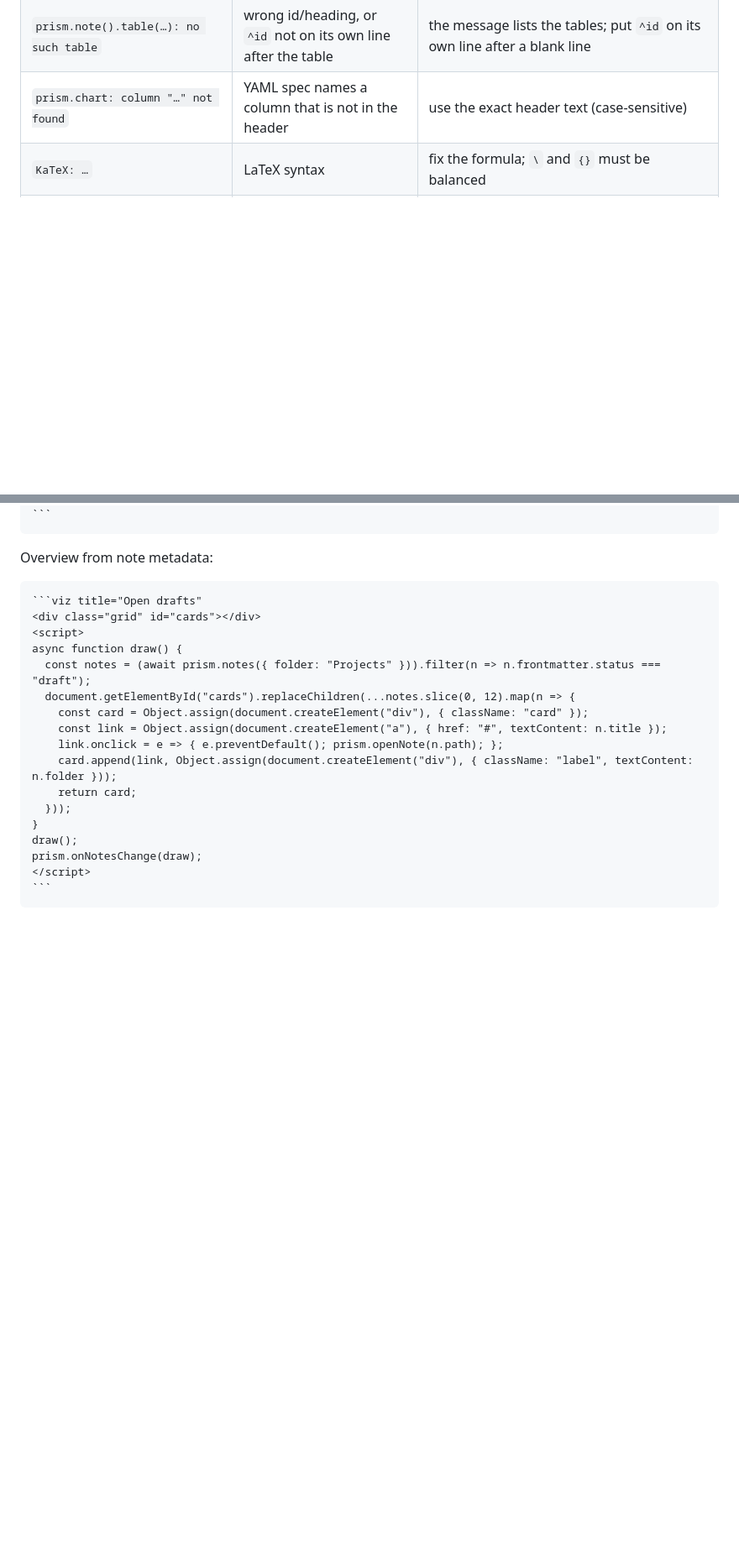
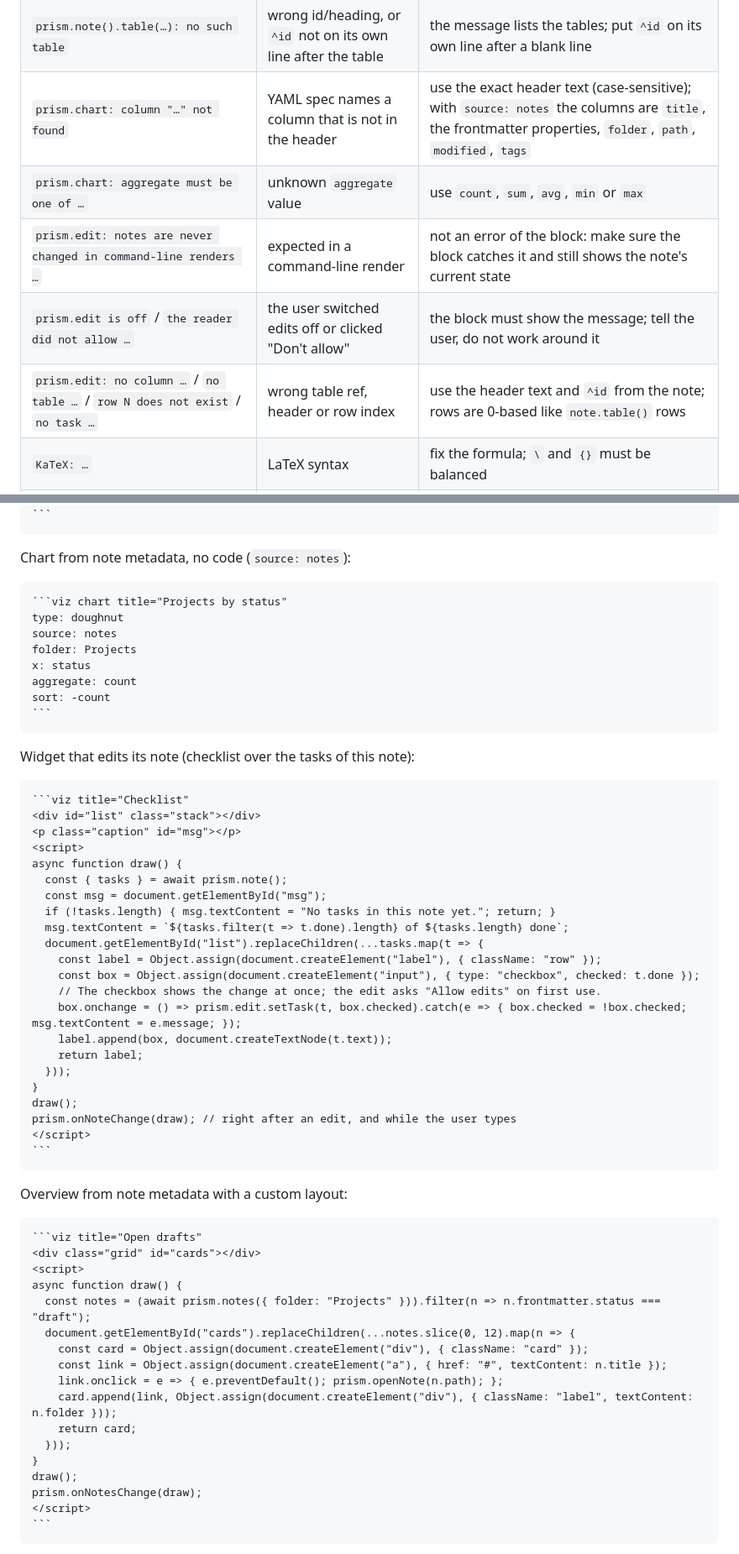
Before and after one commit to floorianmb/prism-viz, a Markdown page: skill/SKILL.md, 2 parts joined by grey strips. Shown at 84% size. Drawn GitHub-style; blank space fills up the shorter version.

Commit message:
Teach the agent skill about note edits and frontmatter charts
Error table rows for prism.edit and source: notes, copyable patterns for
a no-code chart from frontmatter and a checklist that edits its note, and
what to tell the user about "Allow edits" in the report.

`````diff
--- a/skill/SKILL.md
+++ b/skill/SKILL.md
@@ -98,7 +98,11 @@ Common errors:
 | `prism.data is off` / `outside the data folders` | folder not allowlisted | ask the user to add the folder in Prism settings |
 | `.md files are not readable` | `prism.data` on a note | use `prism.notes` for metadata, `prism.note()` for tables/frontmatter of the block's own note |
 | `prism.note().table(…): no such table` | wrong id/heading, or `^id` not on its own line after the table | the message lists the tables; put `^id` on its own line after a blank line |
-| `prism.chart: column "…" not found` | YAML spec names a column that is not in the header | use the exact header text (case-sensitive) |
+| `prism.chart: column "…" not found` | YAML spec names a column that is not in the header | use the exact header text (case-sensitive); with `source: notes` the columns are `title`, the frontmatter properties, `folder`, `path`, `modified`, `tags` |
+| `prism.chart: aggregate must be one of …` | unknown `aggregate` value | use `count`, `sum`, `avg`, `min` or `max` |
+| `prism.edit: notes are never changed in command-line renders …` | expected in a command-line render | not an error of the block: make sure the block catches it and still shows the note's current state |
+| `prism.edit is off` / `the reader did not allow …` | the user switched edits off or clicked "Don't allow" | the block must show the message; tell the user, do not work around it |
+| `prism.edit: no column …` / `no table …` / `row N does not exist` / `no task …` | wrong table ref, header or row index | use the header text and `^id` from the note; rows are 0-based like `note.table()` rows |
 | `KaTeX: …` | LaTeX syntax | fix the formula; `\` and `{}` must be balanced |
 | `Mermaid: Parse error on line N` | Mermaid syntax | N counts lines inside the block (note line = fence line + N); quote labels with special characters: `A["Label (x)"]` |
 | `Auto-height stopped` | `100vh` / `height:100%` | remove it, or set `height=N` on the fence |
@@ -135,7 +139,47 @@ prism.onDataChange(draw);
 ```
 ````
 
-Overview from note metadata:
+Chart from note metadata, no code (`source: notes`):
+
+````markdown
+```viz chart title="Projects by status"
+type: doughnut
+source: notes
+folder: Projects
+x: status
+aggregate: count
+sort: -count
+```
+````
+
+Widget that edits its note (checklist over the tasks of this note):
+
+````markdown
+```viz title="Checklist"
+<div id="list" class="stack"></div>
+<p class="caption" id="msg"></p>
+<script>
+async function draw() {
+  const { tasks } = await prism.note();
+  const msg = document.getElementById("msg");
+  if (!tasks.length) { msg.textContent = "No tasks in this note yet."; return; }
+  msg.textContent = `${tasks.filter(t => t.done).length} of ${tasks.length} done`;
+  document.getElementById("list").replaceChildren(...tasks.map(t => {
+    const label = Object.assign(document.createElement("label"), { className: "row" });
+    const box = Object.assign(document.createElement("input"), { type: "checkbox", checked: t.done });
+    // The checkbox shows the change at once; the edit asks "Allow edits" on first use.
+    box.onchange = () => prism.edit.setTask(t, box.checked).catch(e => { box.checked = !box.checked; msg.textContent = e.message; });
+    label.append(box, document.createTextNode(t.text));
+    return label;
+  }));
+}
+draw();
+prism.onNoteChange(draw); // right after an edit, and while the user types
+</script>
+```
+````
+
+Overview from note metadata with a custom layout:
 
 ````markdown
 ```viz title="Open drafts"
`````
Also changed, not shown: other parts of skill/SKILL.md (+1 -1 lines), skill/reference.md (+1 -1 lines).
